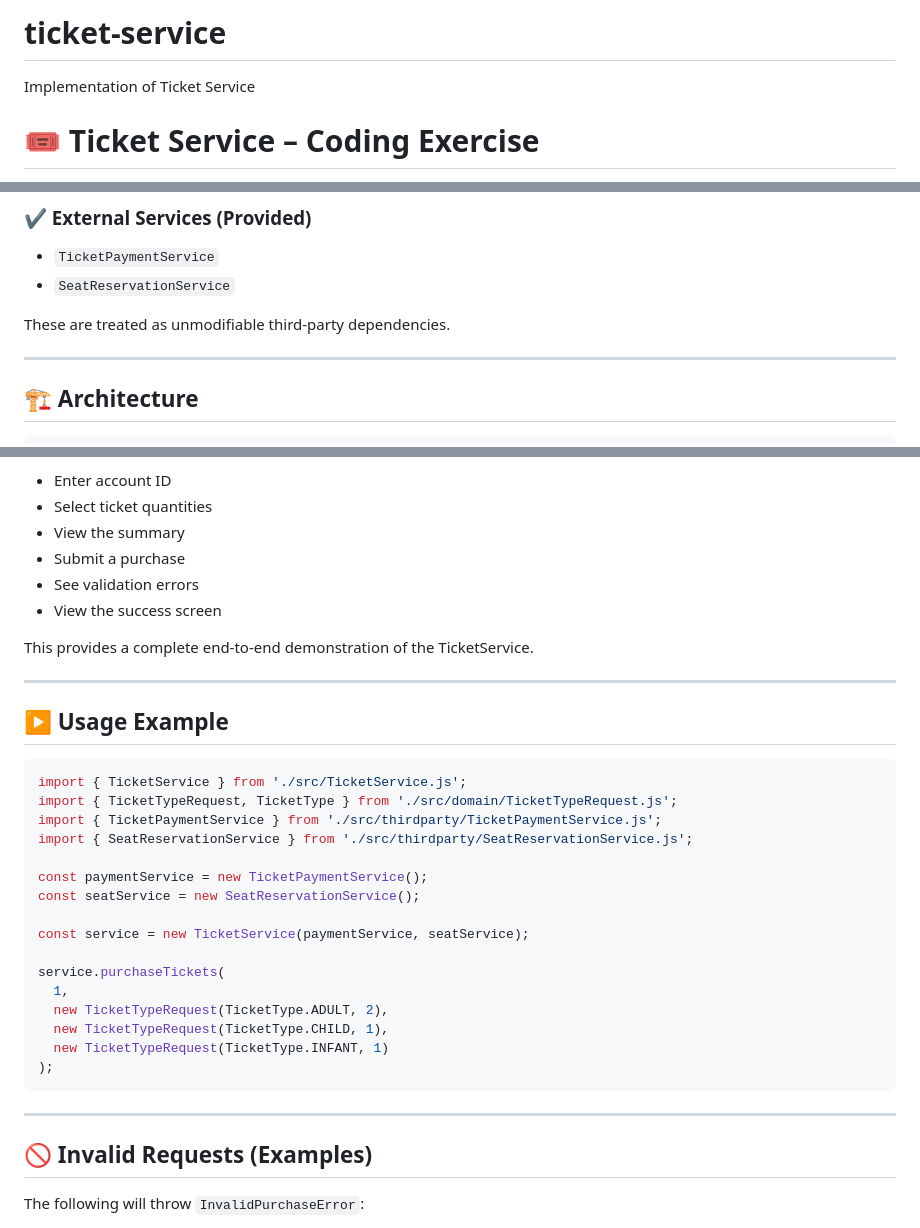
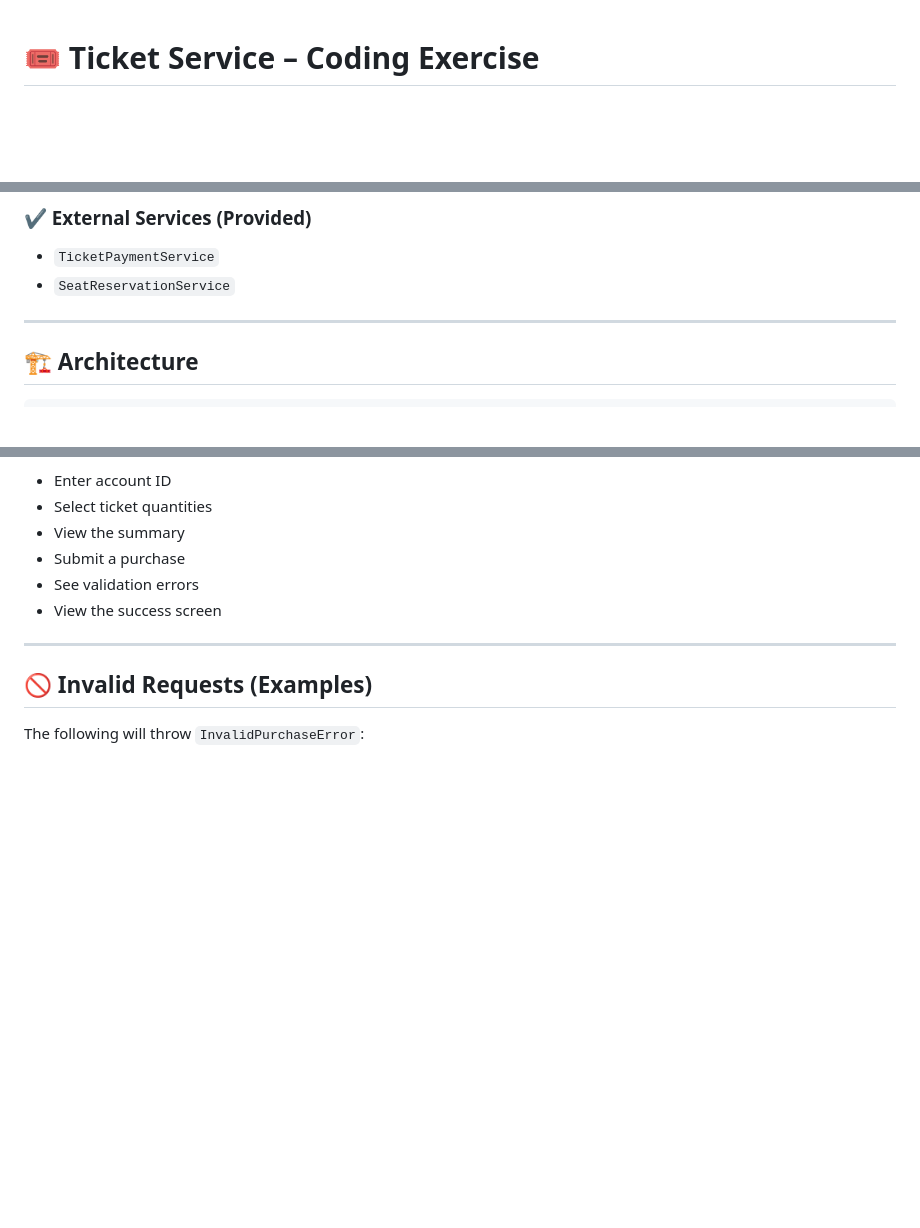
Before and after one commit to PaulNinz/ticket-service, a Markdown page: README.md, 3 parts joined by grey strips. GitHub-like rendering; blank space fills up the shorter version.

````diff
--- a/README.md
+++ b/README.md
@@ -1,7 +1,3 @@
-# ticket-service
-Implementation of Ticket Service
-
-
 # 🎟️ Ticket Service – Coding Exercise
 
 A clean, fully tested implementation of the **TicketService** as described in the coding exercise brief.
@@ -47,8 +43,6 @@ The implementation is written in **JavaScript (ES2022)** using:
 ### ✔ External Services (Provided)
 - `TicketPaymentService`
 - `SeatReservationService`
-
-These are treated as unmodifiable third‑party dependencies.
 
 ---
 
@@ -128,31 +122,6 @@ From here you can:
 - See validation errors
 - View the success screen
 
-This provides a complete end‑to‑end demonstration of the TicketService.
-
----
-
-## ▶️ Usage Example
-
-```js
-import { TicketService } from './src/TicketService.js';
-import { TicketTypeRequest, TicketType } from './src/domain/TicketTypeRequest.js';
-import { TicketPaymentService } from './src/thirdparty/TicketPaymentService.js';
-import { SeatReservationService } from './src/thirdparty/SeatReservationService.js';
-
-const paymentService = new TicketPaymentService();
-const seatService = new SeatReservationService();
-
-const service = new TicketService(paymentService, seatService);
-
-service.purchaseTickets(
-  1,
-  new TicketTypeRequest(TicketType.ADULT, 2),
-  new TicketTypeRequest(TicketType.CHILD, 1),
-  new TicketTypeRequest(TicketType.INFANT, 1)
-);
-```
-
 ---
 
 ## 🚫 Invalid Requests (Examples)
````
Also changed, not shown: other parts of README.md (+0 -1 lines).
